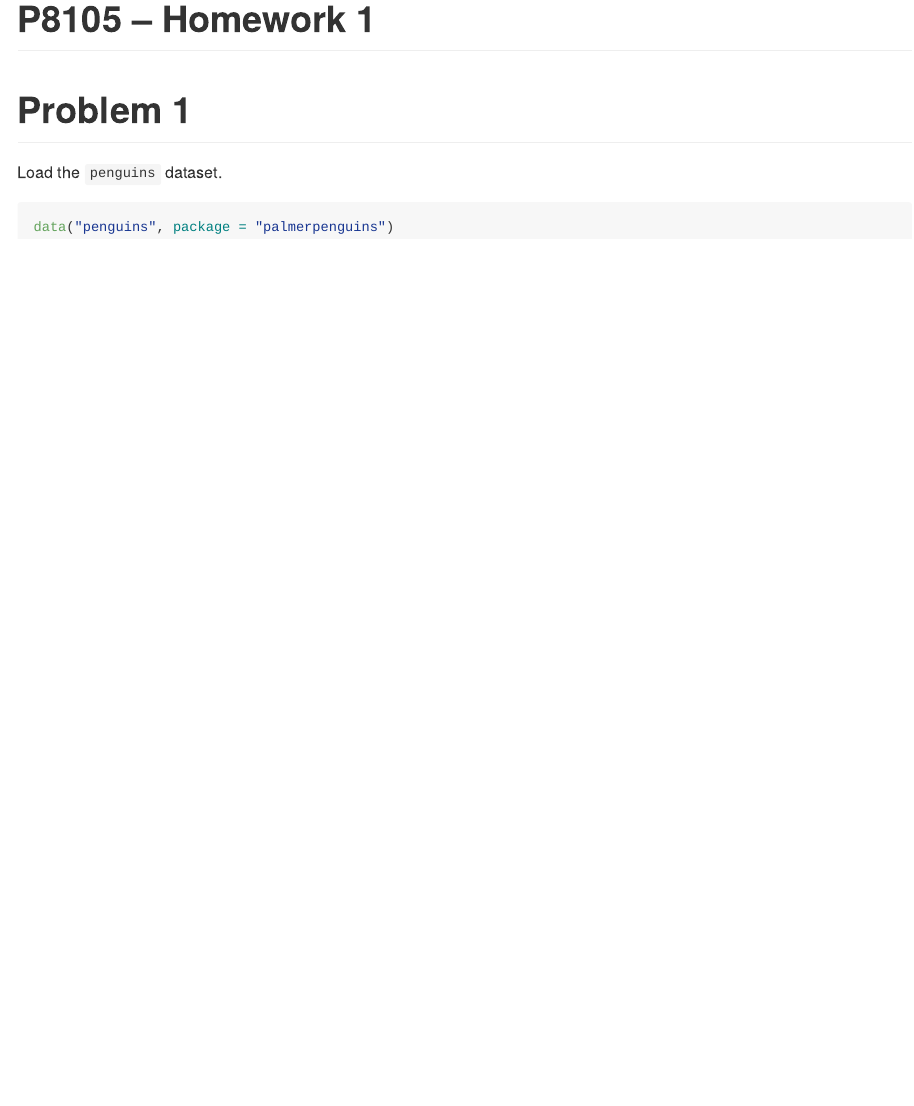
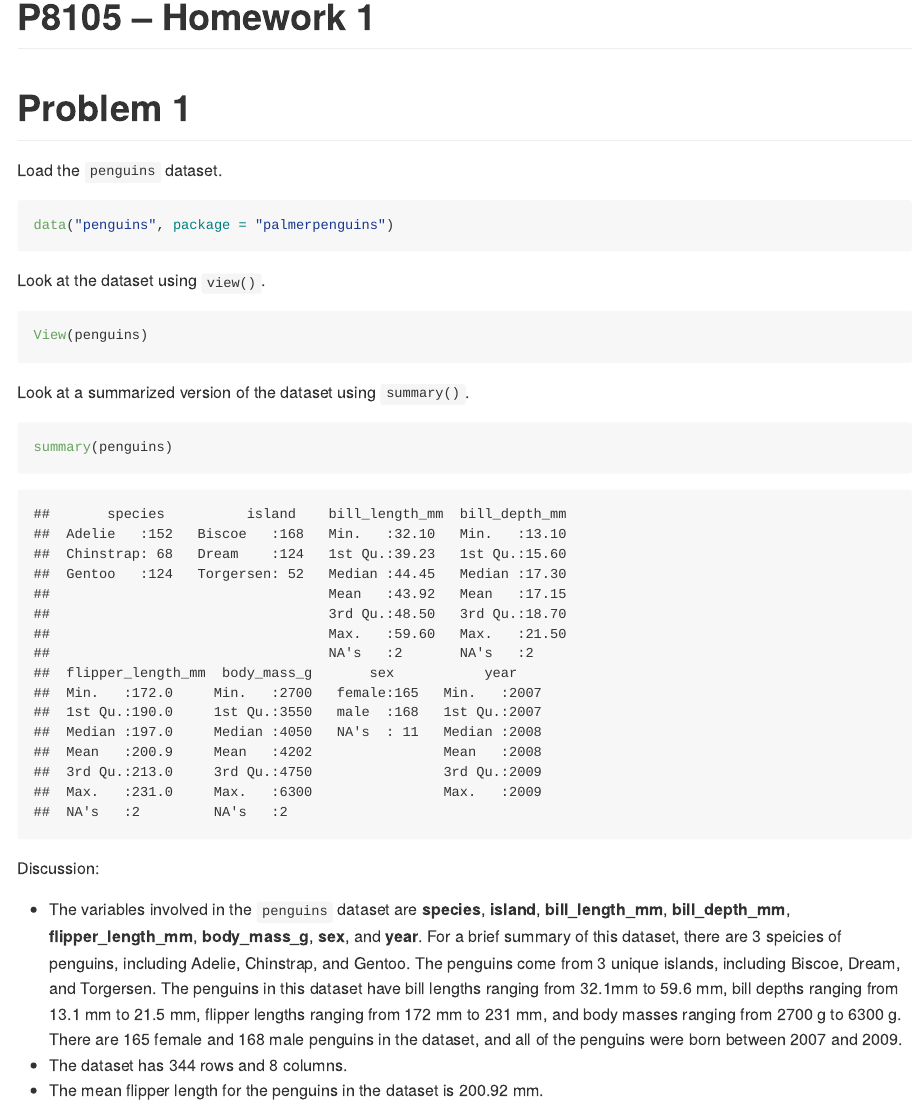
Before and after one commit to siyuegao1205/p8105_hw1_sg3889, an R Markdown document (p8105_hw1_sg3889.Rmd): the page in a window 1100 px wide, from its top. Rendered offline with R 4.5, knitr and Pandoc, with nearby package versions.

Commit message:
finished with the short description of the dataset in Problem 1

````diff
--- a/p8105_hw1_sg3889.Rmd
+++ b/p8105_hw1_sg3889.Rmd
@@ -10,3 +10,21 @@ Load the `penguins` dataset.
 ```{r}
 data("penguins", package = "palmerpenguins")
 ```
+
+Look at the dataset using `view()`.
+
+```{r, eval = FALSE}
+View(penguins)
+```
+
+Look at a summarized version of the dataset using `summary()`.
+
+```{r}
+summary(penguins)
+```
+
+Discussion:
+
+*  The variables involved in the `penguins` dataset are **species**, **island**, **bill_length_mm**, **bill_depth_mm**, **flipper_length_mm**, **body_mass_g**, **sex**, and **year**. For a brief summary of this dataset, there are 3 speicies of penguins, including Adelie, Chinstrap, and Gentoo. The penguins come from 3 unique islands, including Biscoe, Dream, and Torgersen. The penguins in this dataset have bill lengths ranging from `r min(penguins$bill_length_mm, na.rm = TRUE) `mm to `r max(penguins$bill_length_mm, na.rm = TRUE)` mm, bill depths ranging from `r min(penguins$bill_depth_mm, na.rm = TRUE)` mm to `r max(penguins$bill_depth_mm, na.rm = TRUE)` mm, flipper lengths ranging from `r min(penguins$flipper_length_mm, na.rm = TRUE)` mm to `r max(penguins$flipper_length_mm, na.rm = TRUE)` mm, and body masses ranging from `r min(penguins$body_mass_g, na.rm = TRUE)` g to `r max(penguins$body_mass_g, na.rm = TRUE)` g. There are 165 female and 168 male penguins in the dataset, and all of the penguins were born between 2007 and 2009.
+*  The dataset has `r nrow(penguins)` rows and `r ncol(penguins)` columns.
+*  The mean flipper length for the penguins in the dataset is `r round(mean(penguins$flipper_length_mm, na.rm = TRUE), 2)` mm.
````
Also changed, not shown: p8105_hw1_sg3889.md.
